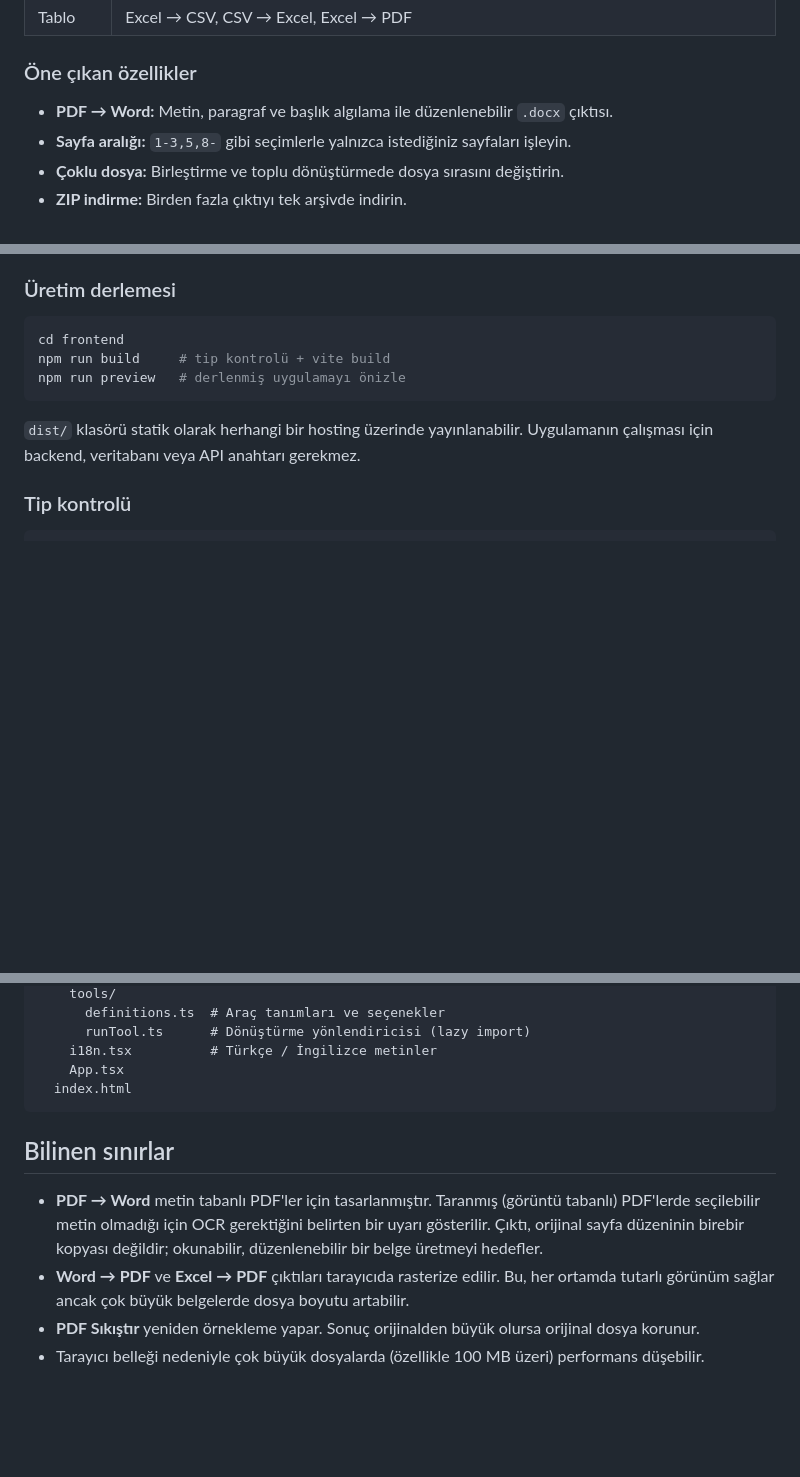
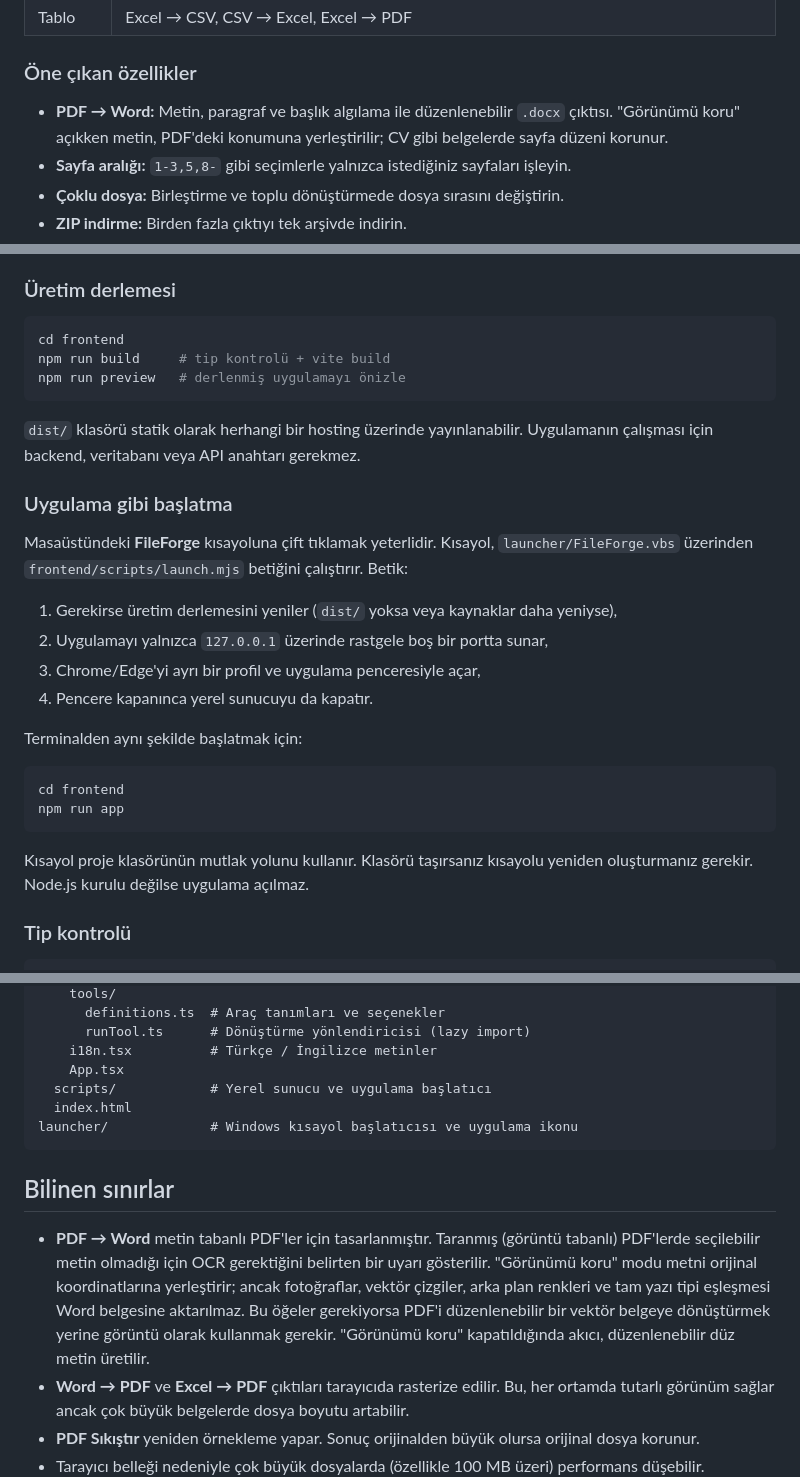
Before and after one commit to AliAkst/FileForge, a Markdown page: README.md, 3 parts joined by grey strips. GitHub-like rendering; blank space fills up the shorter version.

Commit message:
feat: preserve PDF text layout in Word output and add desktop app launcher

````diff
--- a/README.md
+++ b/README.md
@@ -23,6 +23,8 @@ açık/koyu tema ve sürükle-bırak dosya yükleme sunar.
 ### Öne çıkan özellikler
 
 - **PDF → Word:** Metin, paragraf ve başlık algılama ile düzenlenebilir `.docx` çıktısı.
+  "Görünümü koru" açıkken metin, PDF'deki konumuna yerleştirilir; CV gibi
+  belgelerde sayfa düzeni korunur.
 - **Sayfa aralığı:** `1-3,5,8-` gibi seçimlerle yalnızca istediğiniz sayfaları işleyin.
 - **Çoklu dosya:** Birleştirme ve toplu dönüştürmede dosya sırasını değiştirin.
 - **ZIP indirme:** Birden fazla çıktıyı tek arşivde indirin.
@@ -52,6 +54,27 @@ npm run preview   # derlenmiş uygulamayı önizle
 
 `dist/` klasörü statik olarak herhangi bir hosting üzerinde yayınlanabilir.
 Uygulamanın çalışması için backend, veritabanı veya API anahtarı gerekmez.
+
+### Uygulama gibi başlatma
+
+Masaüstündeki **FileForge** kısayoluna çift tıklamak yeterlidir. Kısayol,
+`launcher/FileForge.vbs` üzerinden `frontend/scripts/launch.mjs` betiğini
+çalıştırır. Betik:
+
+1. Gerekirse üretim derlemesini yeniler (`dist/` yoksa veya kaynaklar daha yeniyse),
+2. Uygulamayı yalnızca `127.0.0.1` üzerinde rastgele boş bir portta sunar,
+3. Chrome/Edge'yi ayrı bir profil ve uygulama penceresiyle açar,
+4. Pencere kapanınca yerel sunucuyu da kapatır.
+
+Terminalden aynı şekilde başlatmak için:
+
+```bash
+cd frontend
+npm run app
+```
+
+Kısayol proje klasörünün mutlak yolunu kullanır. Klasörü taşırsanız kısayolu
+yeniden oluşturmanız gerekir. Node.js kurulu değilse uygulama açılmaz.
 
 ### Tip kontrolü
 
@@ -94,15 +117,20 @@ frontend/
       runTool.ts      # Dönüştürme yönlendiricisi (lazy import)
     i18n.tsx          # Türkçe / İngilizce metinler
     App.tsx
+  scripts/            # Yerel sunucu ve uygulama başlatıcı
   index.html
+launcher/             # Windows kısayol başlatıcısı ve uygulama ikonu
 ```
 
 ## Bilinen sınırlar
 
 - **PDF → Word** metin tabanlı PDF'ler için tasarlanmıştır. Taranmış (görüntü
   tabanlı) PDF'lerde seçilebilir metin olmadığı için OCR gerektiğini belirten bir
-  uyarı gösterilir. Çıktı, orijinal sayfa düzeninin birebir kopyası değildir;
-  okunabilir, düzenlenebilir bir belge üretmeyi hedefler.
+  uyarı gösterilir. "Görünümü koru" modu metni orijinal koordinatlarına
+  yerleştirir; ancak fotoğraflar, vektör çizgiler, arka plan renkleri ve tam yazı
+  tipi eşleşmesi Word belgesine aktarılmaz. Bu öğeler gerekiyorsa PDF'i
+  düzenlenebilir bir vektör belgeye dönüştürmek yerine görüntü olarak kullanmak
+  gerekir. "Görünümü koru" kapatıldığında akıcı, düzenlenebilir düz metin üretilir.
 - **Word → PDF** ve **Excel → PDF** çıktıları tarayıcıda rasterize edilir. Bu,
   her ortamda tutarlı görünüm sağlar ancak çok büyük belgelerde dosya boyutu
   artabilir.
````
Also changed, not shown: launcher/fileforge.png (added), 11 other files.
